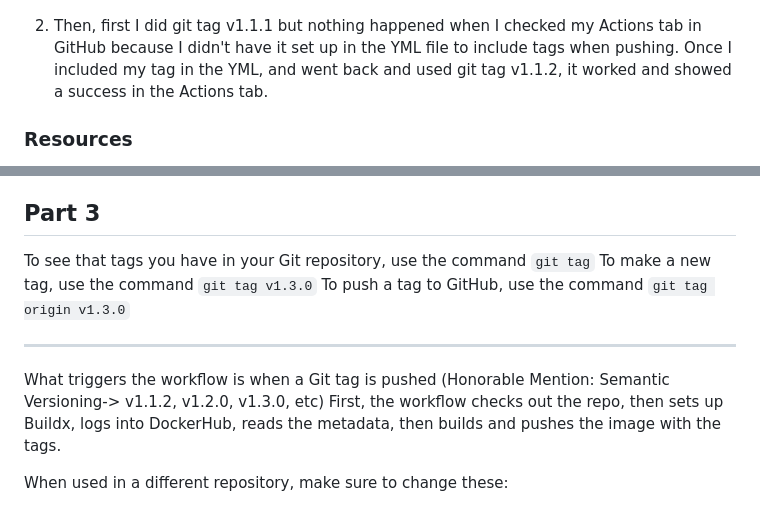
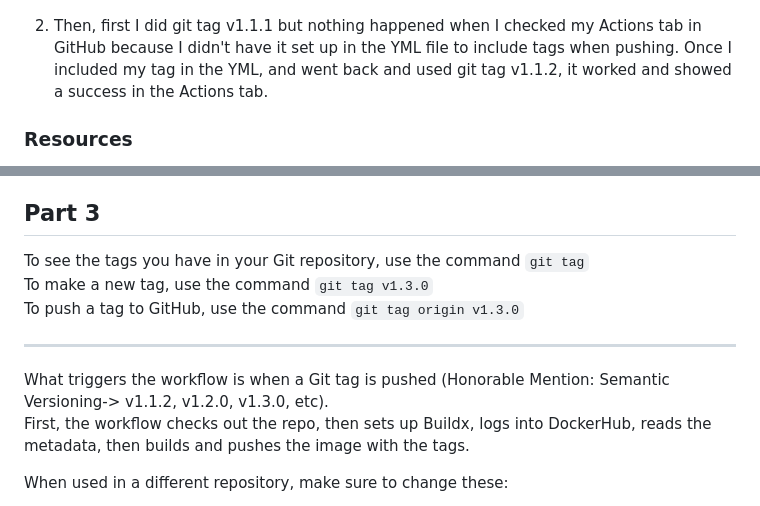
Before and after one commit to WSU-kduncan/cicdf25-Riyamh, a Markdown page: README-CI.md, 2 parts joined by grey strips. Drawn GitHub-style.

````diff
--- a/README-CI.md
+++ b/README-CI.md
@@ -14,7 +14,8 @@ Issues encountered:
 ![Failed](Images/failure.png)
 ![Failed2](Images/failed.png)
 
-3. Then, first I did git tag v1.1.1 but nothing happened when I checked my Actions tab in GitHub because I didn't have it set up in the YML file to include tags when pushing. Once I included my tag in the YML, and went back and used git tag v1.1.2, it worked and showed a success in the Actions tab.
+2. Then, first I did git tag v1.1.1 but nothing happened when I checked my Actions tab in GitHub because I didn't have it set up in the YML file to include tags when pushing. Once I included my tag in the YML, and went back and used git tag v1.1.2, it worked and showed a success in the Actions tab.
+
 
 ### Resources
 - Lucidchart for my diagram
@@ -210,13 +211,13 @@
 DockerHub repo found in:  (https://hub.docker.com/repository/docker/rhameed/hameed-project3/general)
 
 ## Part 3
-To see that tags you have in your Git repository, use the command ```git tag```
-To make a new tag, use the command ```git tag v1.3.0```
-To push a tag to GitHub, use the command ```git tag origin v1.3.0```
+  To see the tags you have in your Git repository, use the command ```git tag```
+  To make a new tag, use the command ```git tag v1.3.0```
+  To push a tag to GitHub, use the command ```git tag origin v1.3.0```
 
 ---
 
-What triggers the workflow is when a Git tag is pushed (Honorable Mention: Semantic Versioning-> v1.1.2, v1.2.0, v1.3.0, etc)
+What triggers the workflow is when a Git tag is pushed (Honorable Mention: Semantic Versioning-> v1.1.2, v1.2.0, v1.3.0, etc).
 First, the workflow checks out the repo, then sets up Buildx, logs into DockerHub, reads the metadata, then builds and pushes the image with the tags.
 
 When used in a different repository, make sure to change these:
````
